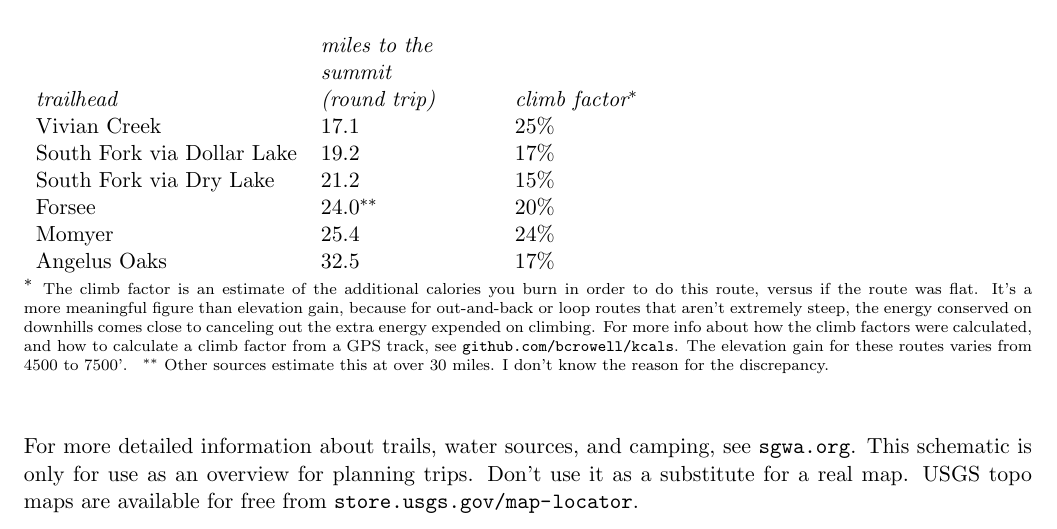
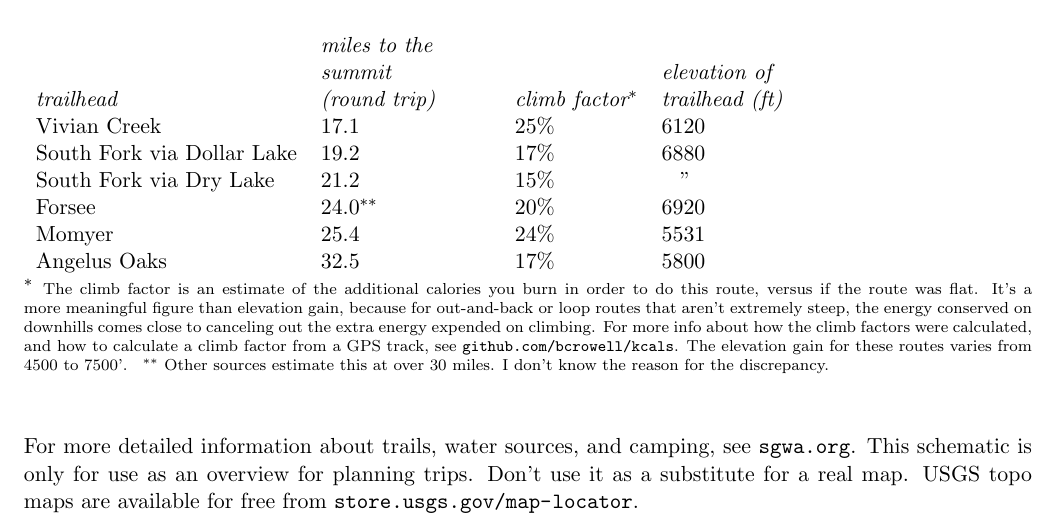
Before and after one commit to bcrowell/san-g, a LaTeX document (san-g.tex): part of the page, cut so that both start at the same text. Compiled offline with pdfLaTeX.

Commit message:
add trailhead elevations

```diff
--- a/san-g.tex
+++ b/san-g.tex
@@ -12,16 +12,16 @@ in dry years.
 
 \vspace{10mm}
 
-\begin{tabular}{lp{30mm}l}
+\begin{tabular}{lp{30mm}ll}
                  & \emph{miles to the}  \\
-                 & \emph{summit}  \\
-\emph{trailhead} & \emph{(round trip)} & \emph{climb factor${}^*$} \\
-Vivian Creek                 &   17.1   &   25\% \\
-South Fork via Dollar Lake   &   19.2   &   17\% \\
-South Fork via Dry Lake      &   21.2   &   15\% \\
-Forsee                       &   24.0${}^{**}$   &   20\% \\
-Momyer                       &   25.4   &   24\% \\
-Angelus Oaks                 &   32.5   &   17\%
+                 & \emph{summit}       &                           & \emph{elevation of} \\
+\emph{trailhead} & \emph{(round trip)} & \emph{climb factor${}^*$} & \emph{trailhead (ft)} \\
+Vivian Creek                 &   17.1   &   25\%          & 6120\\
+South Fork via Dollar Lake   &   19.2   &   17\%          & 6880\\
+South Fork via Dry Lake      &   21.2   &   15\%          & \hspace{2mm} "\\
+Forsee                       &   24.0${}^{**}$   &   20\% & 6920 \\
+Momyer                       &   25.4   &   24\%          & 5531 \\
+Angelus Oaks                 &   32.5   &   17\%          & 5800
 \end{tabular}
 
 ${}^*$ \scriptsize{The climb factor is an estimate of the additional calories you burn
```
Also changed, not shown: san-g.pdf.
